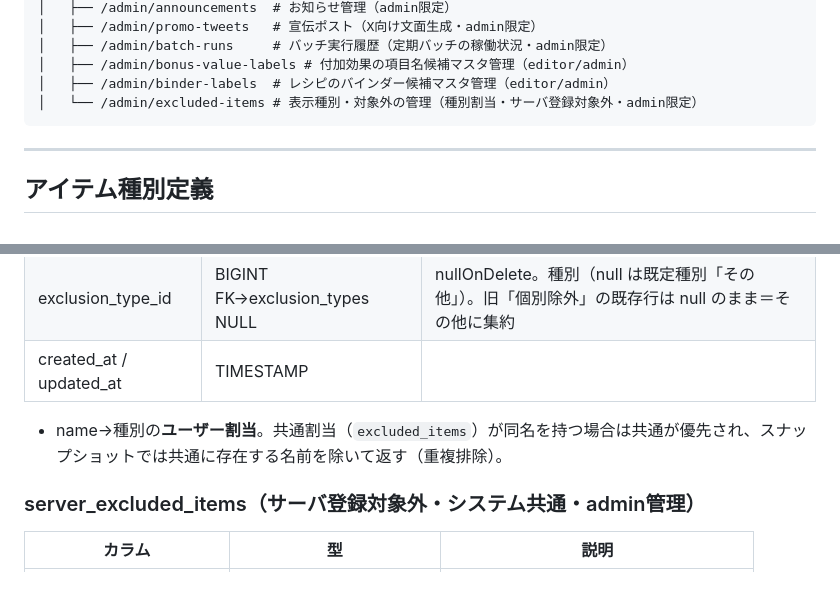
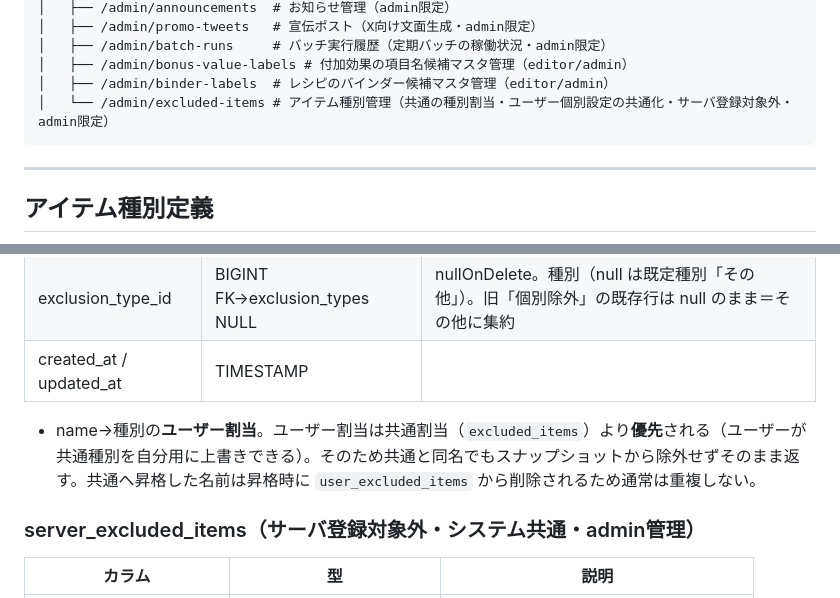
Before and after one commit to smiyamoto298/moe_trade, a Markdown page: design.md, 2 parts joined by grey strips. Drawn GitHub-style.

````diff
--- a/design.md
+++ b/design.md
@@ -383,7 +383,7 @@ Google等でアイテム名を検索したとき、そのアイテムのペー
 │   ├── /admin/batch-runs     # バッチ実行履歴（定期バッチの稼働状況・admin限定）
 │   ├── /admin/bonus-value-labels # 付加効果の項目名候補マスタ管理（editor/admin）
 │   ├── /admin/binder-labels  # レシピのバインダー候補マスタ管理（editor/admin）
-│   └── /admin/excluded-items # 表示種別・対象外の管理（種別割当・サーバ登録対象外・admin限定）
+│   └── /admin/excluded-items # アイテム種別管理（共通の種別割当・ユーザー個別設定の共通化・サーバ登録対象外・admin限定）
 ```
 
 ---
@@ -991,7 +991,7 @@ editor / admin が、サイト外で取引された相場情報を手動登録
 | exclusion_type_id | BIGINT FK→exclusion_types NULL | nullOnDelete。種別（null は既定種別「その他」）。旧「個別除外」の既存行は null のまま＝その他に集約 |
 | created_at / updated_at | TIMESTAMP | |
 
-- name→種別の**ユーザー割当**。共通割当（`excluded_items`）が同名を持つ場合は共通が優先され、スナップショットでは共通に存在する名前を除いて返す（重複排除）。
+- name→種別の**ユーザー割当**。ユーザー割当は共通割当（`excluded_items`）より**優先**される（ユーザーが共通種別を自分用に上書きできる）。そのため共通と同名でもスナップショットから除外せずそのまま返す。共通へ昇格した名前は昇格時に `user_excluded_items` から削除されるため通常は重複しない。
 
 ### server_excluded_items（サーバ登録対象外・システム共通・admin管理）
 | カラム | 型 | 説明 |
````
Also changed, not shown: other parts of design.md (+11 -11 lines).
